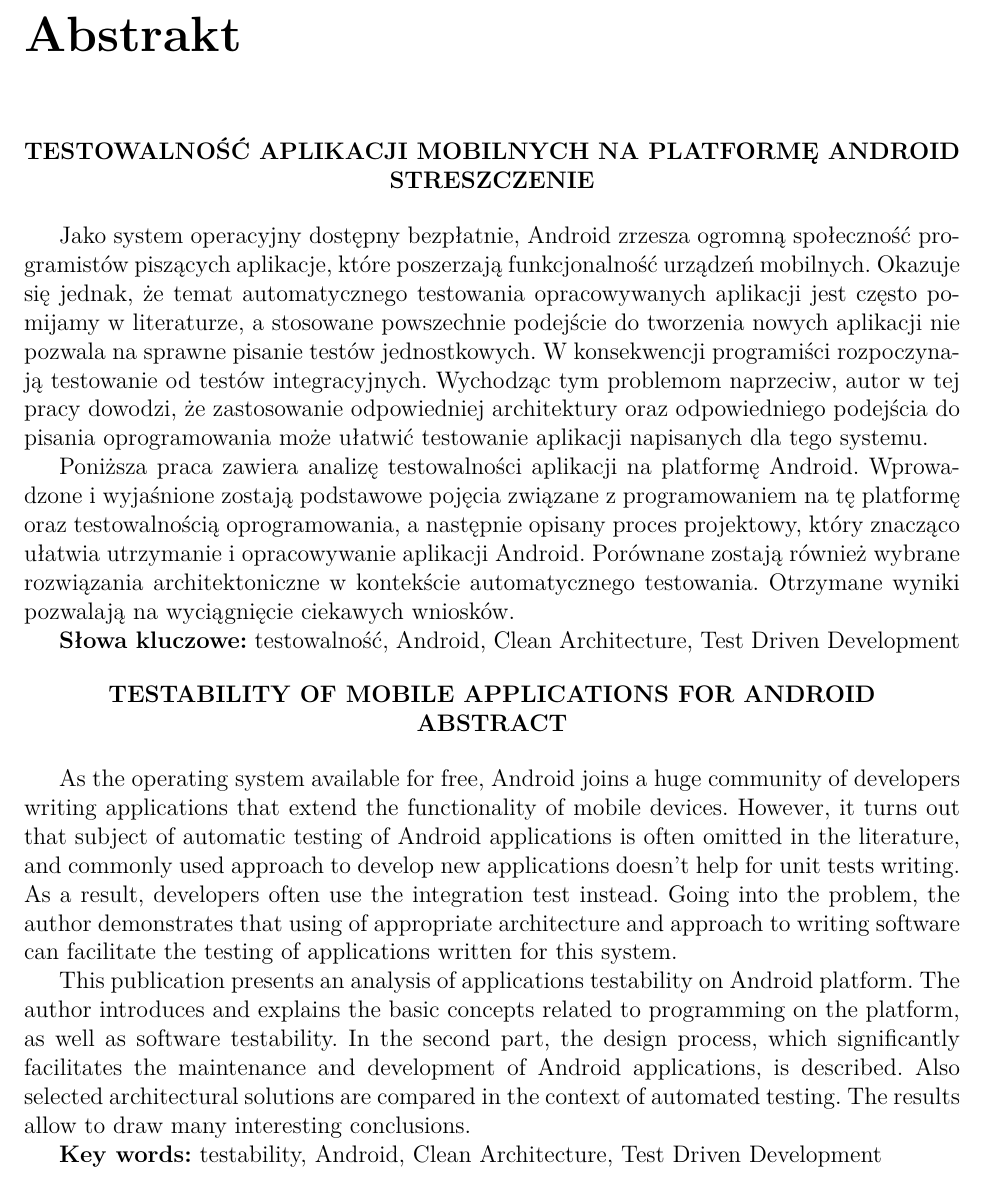
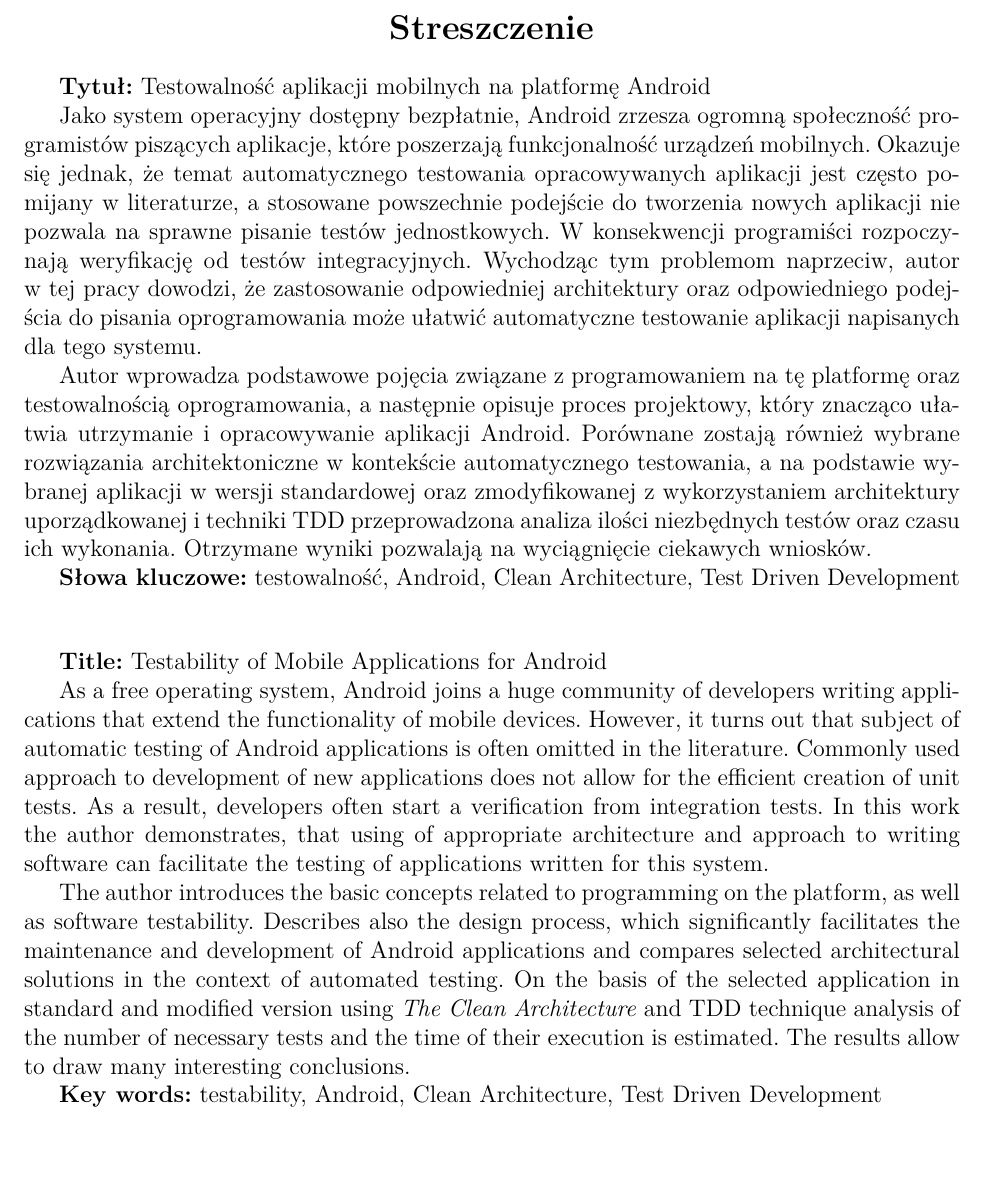
Before and after one commit to adventurewrites/mgr_info, a LaTeX document (report.tex, which reads abstract.tex): part of page 4 of 53, cut at the place of the change, the shorter picture padded with empty space. Compiled offline with pdfLaTeX.

Commit message:
koncowe poprawki

```diff
--- a/abstract.tex
+++ b/abstract.tex
@@ -1,26 +1,25 @@
-\chapter*{Abstrakt}
+%\chapter*{Abstrakt}
 \label{abstract}
 
 \begin{center}
-\textbf{TESTOWALNOŚĆ APLIKACJI MOBILNYCH NA PLATFORMĘ ANDROID}
-
-\textbf{STRESZCZENIE}
+\section*{Streszczenie}
 \end{center}
 
-Jako system operacyjny dostępny bezpłatnie, Android zrzesza ogromną społeczność programistów piszących aplikacje, które poszerzają funkcjonalność urządzeń mobilnych. Okazuje się jednak, że temat automatycznego testowania opracowywanych aplikacji jest często pomijamy w~literaturze, a~stosowane powszechnie podejście do tworzenia nowych aplikacji nie pozwala na sprawne pisanie testów jednostkowych. W~konsekwencji programiści rozpoczynają testowanie od~testów integracyjnych. Wychodząc tym problemom naprzeciw, autor w~tej pracy dowodzi, że zastosowanie odpowiedniej architektury oraz odpowiedniego podejścia do pisania oprogramowania może ułatwić testowanie aplikacji napisanych dla tego systemu.
+\textbf{Tytuł:} Testowalność aplikacji mobilnych na platformę Android
 
-Poniższa praca zawiera analizę testowalności aplikacji na platformę Android. Wprowadzone i~wyjaśnione zostają podstawowe pojęcia związane z~programowaniem na tę platformę oraz testowalnością oprogramowania, a następnie opisany proces projektowy, który znacząco ułatwia utrzymanie i~opracowywanie aplikacji Android. Porównane zostają również wybrane rozwiązania architektoniczne w~kontekście automatycznego testowania. Otrzymane wyniki pozwalają na wyciągnięcie ciekawych wniosków.
+Jako system operacyjny dostępny bezpłatnie, Android zrzesza ogromną społeczność programistów piszących aplikacje, które poszerzają funkcjonalność urządzeń mobilnych. Okazuje się jednak, że temat automatycznego testowania opracowywanych aplikacji jest często pomijany w~literaturze, a~stosowane powszechnie podejście do tworzenia nowych aplikacji nie pozwala na sprawne pisanie testów jednostkowych. W~konsekwencji programiści rozpoczynają weryfikację od~testów integracyjnych. Wychodząc tym problemom naprzeciw, autor w~tej pracy dowodzi, że zastosowanie odpowiedniej architektury oraz odpowiedniego podejścia do pisania oprogramowania może ułatwić automatyczne testowanie aplikacji napisanych dla tego systemu.
+
+Autor wprowadza podstawowe pojęcia związane z~programowaniem na tę platformę oraz testowalnością oprogramowania, a~następnie opisuje proces projektowy, który znacząco ułatwia utrzymanie i~opracowywanie aplikacji Android. Porównane zostają również wybrane rozwiązania architektoniczne w~kontekście automatycznego testowania, a~na podstawie wybranej aplikacji w wersji standardowej oraz zmodyfikowanej z wykorzystaniem architektury uporządkowanej i techniki TDD przeprowadzona analiza ilości niezbędnych testów oraz czasu ich wykonania. Otrzymane wyniki pozwalają na wyciągnięcie ciekawych wniosków.
 
 \textbf{Słowa kluczowe:} testowalność, Android, Clean Architecture, Test Driven Development
 
 \begin{center}
-\textbf{TESTABILITY OF MOBILE APPLICATIONS FOR ANDROID}
-
-\textbf{ABSTRACT}
 \end{center}
 
-As the operating system available for free, Android joins a~huge community of developers writing applications that extend the functionality of mobile devices. However, it turns out that subject of automatic testing of Android applications is often omitted in the literature, and commonly used approach to develop new applications doesn't help for unit tests writing. As a~result, developers often use the integration test instead. Going into the problem, the author demonstrates that using of appropriate architecture and approach to writing software can facilitate the testing of applications written for this system.
+\textbf{Title:} Testability of Mobile Applications for Android
 
-This publication presents an analysis of applications testability on Android platform. The author introduces and explains the basic concepts related to programming on the platform, as well as software testability. In the second part, the design process, which significantly facilitates the maintenance and development of Android applications, is described. Also selected architectural solutions are compared in the context of automated testing. The results allow to draw many interesting conclusions.
+As a free operating system, Android joins a~huge community of developers writing applications that extend the~functionality of~mobile devices. However, it turns out that subject of automatic testing of Android applications is often omitted in the literature. Commonly used approach to development of new applications does not allow for the efficient creation of unit tests. As a~result, developers often start a~verification from integration tests. In this work the~author demonstrates, that using of appropriate architecture and approach to writing software can facilitate the testing of applications written for this system.
+
+The author introduces the basic concepts related to programming on the platform, as well as software testability. Describes also the design process, which significantly facilitates the maintenance and development of Android applications and compares selected architectural solutions in the context of automated testing. On the basis of the selected application in standard and modified version using \textit{The Clean Architecture} and TDD technique analysis of the number of necessary tests and the time of their execution is estimated. The results allow to draw many interesting conclusions.
 
 \textbf{Key words:} testability, Android, Clean Architecture, Test Driven Development
```
